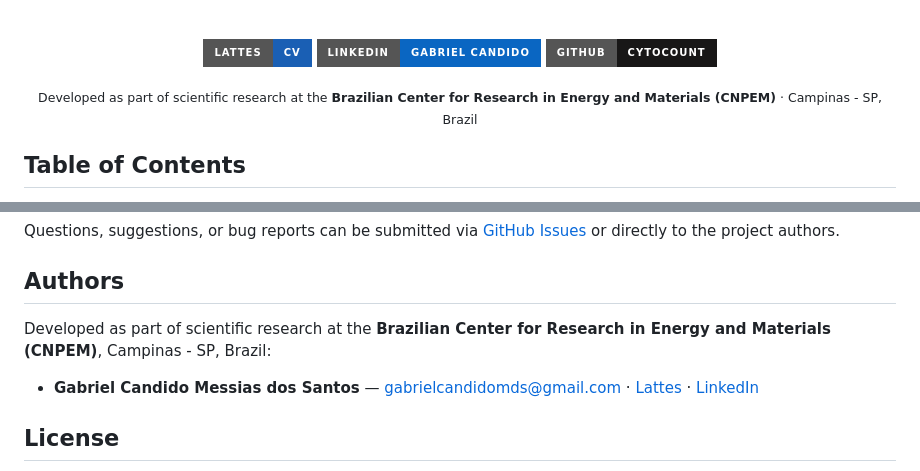
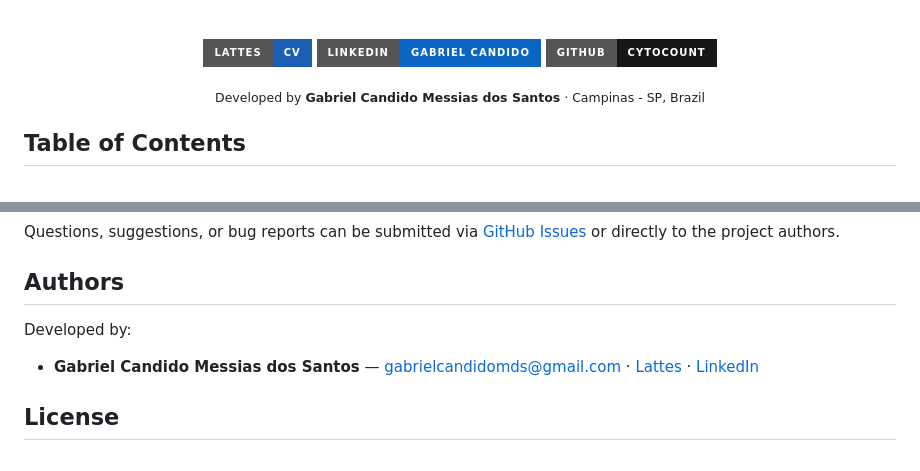
Before and after one commit to gcandid0/CytoCount, a Markdown page: README.en.md, 2 parts joined by grey strips. GitHub-like rendering; badges without logos.

```diff
--- a/README.en.md
+++ b/README.en.md
@@ -36,7 +36,7 @@
 
 </div>
 
-<p align="center"><sub>Developed as part of scientific research at the <strong>Brazilian Center for Research in Energy and Materials (CNPEM)</strong> · Campinas - SP, Brazil</sub></p>
+<p align="center"><sub>Developed by <strong>Gabriel Candido Messias dos Santos</strong> · Campinas - SP, Brazil</sub></p>
 
 ## Table of Contents
 
@@ -235,7 +235,7 @@ Questions, suggestions, or bug reports can be submitted via [GitHub Issues](http
 
 ## Authors
 
-Developed as part of scientific research at the **Brazilian Center for Research in Energy and Materials (CNPEM)**, Campinas - SP, Brazil:
+Developed by:
 
 - **Gabriel Candido Messias dos Santos** — [gabrielcandidomds@gmail.com](mailto:gabrielcandidomds@gmail.com) · [Lattes](http://lattes.cnpq.br/6696786236047929) · [LinkedIn](https://www.linkedin.com/in/gabriel-candido-235637226/)
 
```
Also changed, not shown: other parts of README.en.md (+7 -13 lines), README.es.md (+10 -16 lines), README.md (+9 -15 lines), assets/screenshot-home.png, 1 other file.
